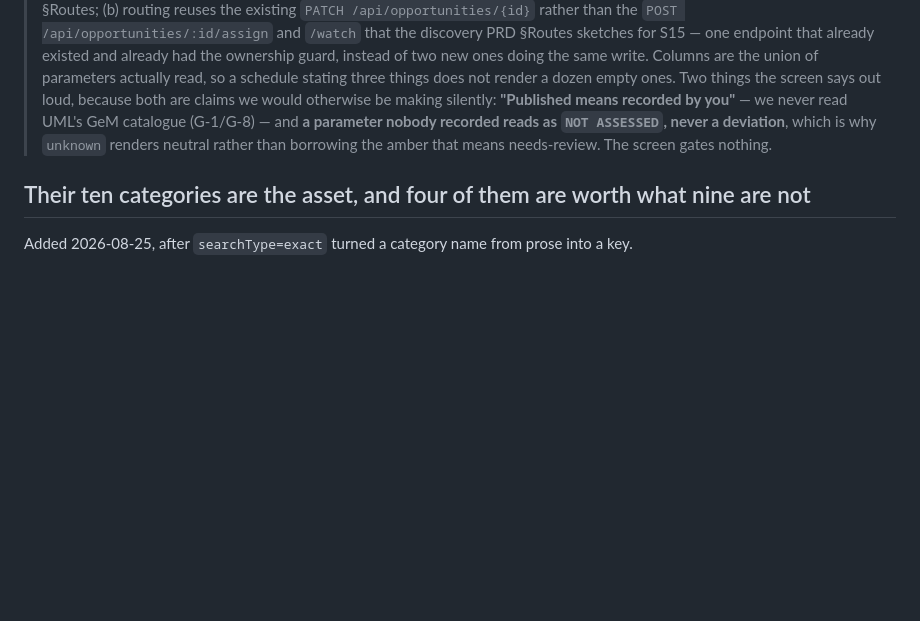
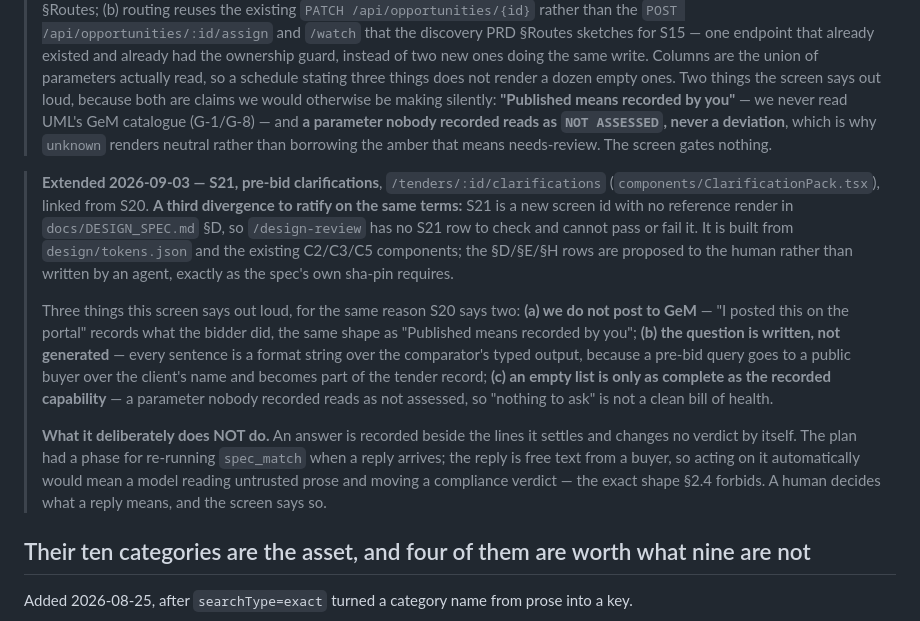
Before and after one commit to rajsuyash/tendercraft, a Markdown page: docs/feedback/usha-martin.md, the part around one of its changes. Rendered like a GitHub page; blank space fills up the shorter version.

Commit message:
docs(clarifications): ratify S21 and record the 201-reported-as-FAILED trap
S21 is a new screen id with no reference render, so /design-review has no row
to check — proposed to the human rather than written into the sha-pinned spec
by an agent, on the same terms as the S19/S20 divergence.

Also records why an answer changes no verdict by itself: a buyer's reply is
free text, and acting on it automatically would put a model's reading of
untrusted prose behind a compliance verdict (PRD 2.4).

```diff
--- a/docs/feedback/usha-martin.md
+++ b/docs/feedback/usha-martin.md
@@ -305,6 +305,28 @@ Can be created / Deviation — clarification needed**. That is asks 2 and 3 in U
 > recorded reads as `NOT ASSESSED`, never a deviation**, which is why `unknown` renders neutral
 > rather than borrowing the amber that means needs-review. The screen gates nothing.
 
+> **Extended 2026-09-03 — S21, pre-bid clarifications**, `/tenders/:id/clarifications`
+> (`components/ClarificationPack.tsx`), linked from S20. **A third divergence to ratify on the
+> same terms:** S21 is a new screen id with no reference render in `docs/DESIGN_SPEC.md` §D, so
+> `/design-review` has no S21 row to check and cannot pass or fail it. It is built from
+> `design/tokens.json` and the existing C2/C3/C5 components; the §D/§E/§H rows are proposed to
+> the human rather than written by an agent, exactly as the spec's own sha-pin requires.
+>
+> Three things this screen says out loud, for the same reason S20 says two:
+> **(a) we do not post to GeM** — "I posted this on the portal" records what the bidder did,
+> the same shape as "Published means recorded by you";
+> **(b) the question is written, not generated** — every sentence is a format string over the
+> comparator's typed output, because a pre-bid query goes to a public buyer over the client's
+> name and becomes part of the tender record;
+> **(c) an empty list is only as complete as the recorded capability** — a parameter nobody
+> recorded reads as not assessed, so "nothing to ask" is not a clean bill of health.
+>
+> **What it deliberately does NOT do.** An answer is recorded beside the lines it settles and
+> changes no verdict by itself. The plan had a phase for re-running `spec_match` when a reply
+> arrives; the reply is free text from a buyer, so acting on it automatically would mean a model
+> reading untrusted prose and moving a compliance verdict — the exact shape §2.4 forbids. A
+> human decides what a reply means, and the screen says so.
+
 ## Their ten categories are the asset, and four of them are worth what nine are not
 
 Added 2026-08-25, after `searchType=exact` turned a category name from prose into a key.
```
Also changed, not shown: other parts of docs/feedback/usha-martin.md (+1 -1 lines), docs/known-pitfalls.md (+10 -0 lines).
